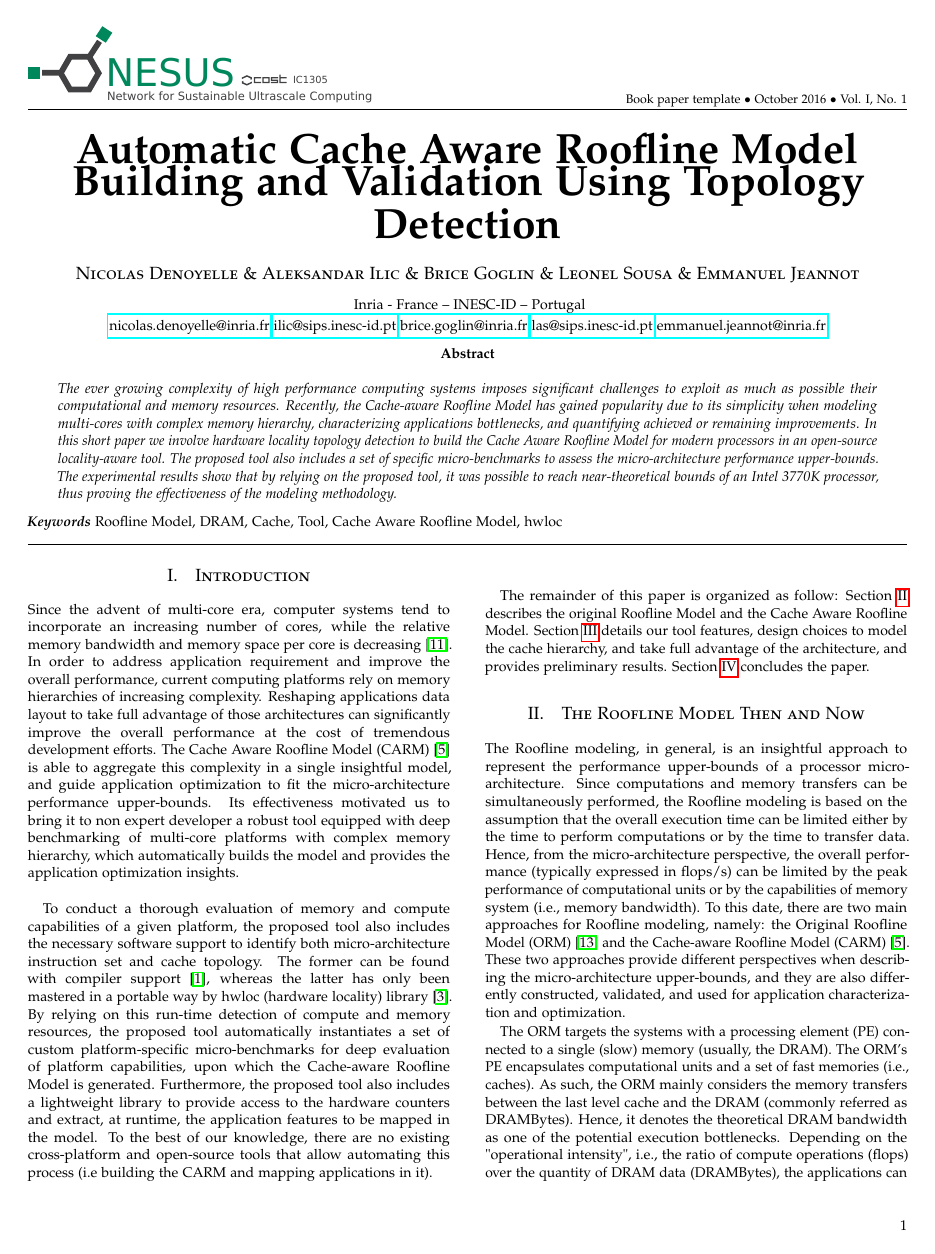
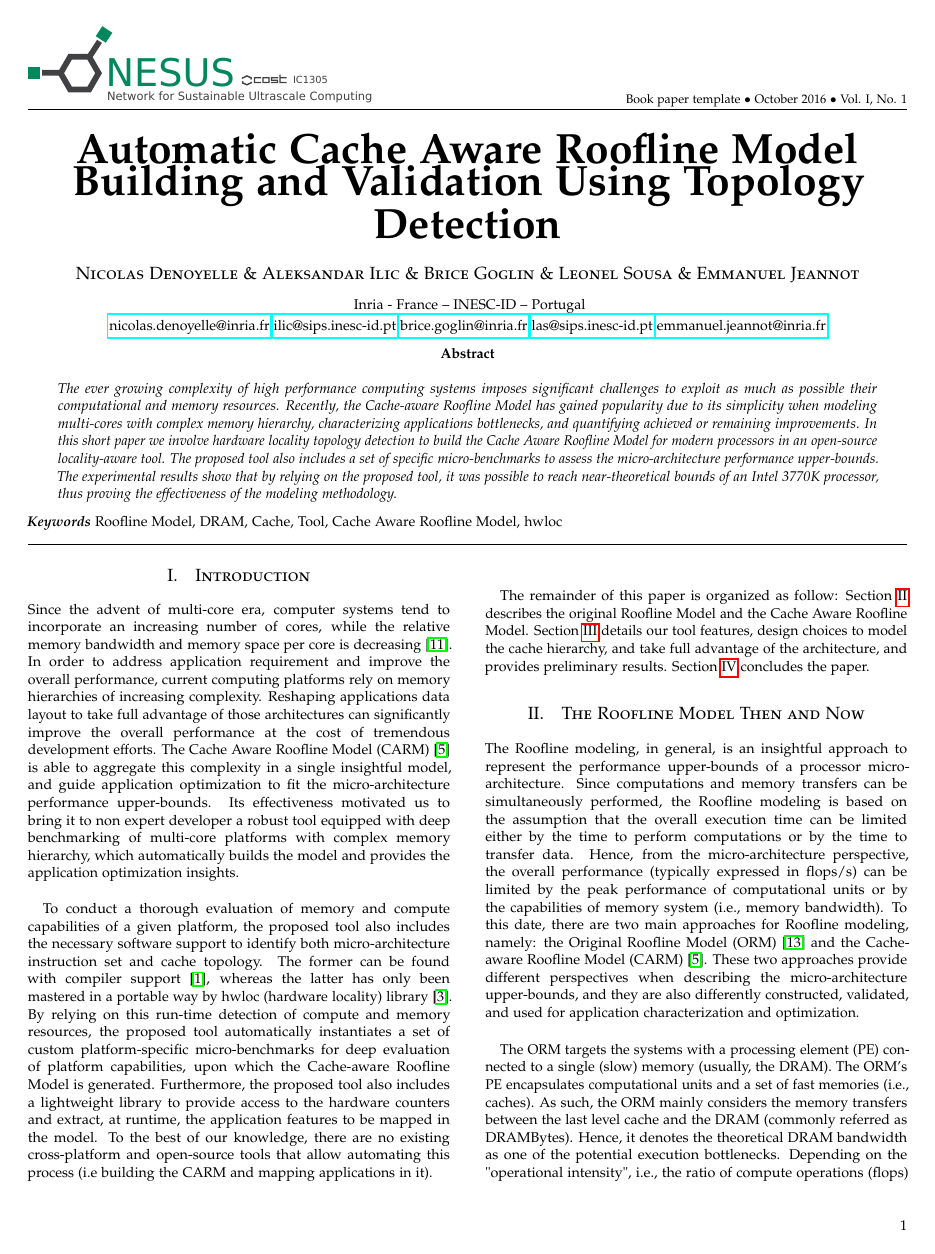
Before and after one commit to nileshshah21/Locality-Aware-Roofline-Model, a LaTeX paper (NESUS/roofline_model_extension.tex): page 1 of 4. The pictures show the PDF file NESUS/roofline_model_extension.pdf that the author committed with the source.

Commit message:
latest corrections

```diff
--- a/NESUS/roofline_model_extension.tex
+++ b/NESUS/roofline_model_extension.tex
@@ -160,7 +160,7 @@ the peak performance of computational units or by the capabilities of memory sys
 are two main approaches for Roofline modeling, namely: the Original Roofline Model (ORM)~\cite{Williams:2009:RIV:1498765.1498785}
 and the Cache-aware~Roofline~Model~(CARM)~\cite{ilic2014cache}.
 These two approaches provide different perspectives when describing the micro-architecture upper-bounds, and they are also
-differently constructed, validated, and used for application characterization and optimization.
+differently constructed, validated, and used for application characterization and optimization.\\
 
 The ORM targets the systems with a processing element (PE) connected to a single (slow) memory (usually, the DRAM). The ORM's
 PE encapsulates computational units and a set of fast memories (i.e., caches). As such, the ORM mainly considers the memory
@@ -213,7 +213,7 @@ differs and it targets a more consistent and concrete analysis.
 Our main contribution consists in the development of the open-source tool named Locality Aware Roofline Tool (LART)\footnote{available at: https://github.com/NicolasDenoyelle/LARM-Locality-Aware-Roofline-Model-}, which
 exploits hwloc topology detection to automatically build the Cache Aware Roofline Model (CARM).
 
-\paragraph*{Main tool features.}
+\paragraph*{Main tool features.}\mbox{}\\
 
 The proposed LART is composed of 3 main components, namely:
 \begin{itemize}
@@ -263,7 +263,7 @@ the Core parent nodes. These parameters are further used in the proposed tool  i
 micro-benchmarks for different memory subsystem levels by using the state of the art technique (i.e. buffer streaming of
 increasing sizes).
 
-\paragraph*{Reaching the architecture upper-bounds}
+\paragraph*{Reaching the architecture upper-bounds}\mbox{}\\
 
 Nowadays, general purpose processors usually implement a variety of vector operations, also named as Single Instruction Multiple
 Data (SIMD) operations. Depending on the target micro-architecture,  the tool proposed herein is able to automatically detect the
@@ -284,7 +284,7 @@ the proposed tool relies on several types of operations to benchmark the platfor
 the CARM, e.g.for the Intel Ivy Bridge, it interleaves 2 LD and 1 ST instruction  when assessing the peak memory bandwidth, while
 one ADD and one MUL are interleaved for peak FP performance.
 
-\paragraph*{LART Reproducing CARM Experimental Results on Intel Ivy Bridge}
+\paragraph*{LART Reproducing CARM Experimental Results on Intel Ivy Bridge}\mbox{}\\
 \begin{figure*}
   \includegraphics[width=\textwidth]{pictures/roofline_model}
   \caption{CARM on i7 3770k with LART tool.}
```
Also changed, not shown: NESUS/roofline_model_extension.pdf, NESUS/roofline_model_extension.tex (2 more changed lines).
